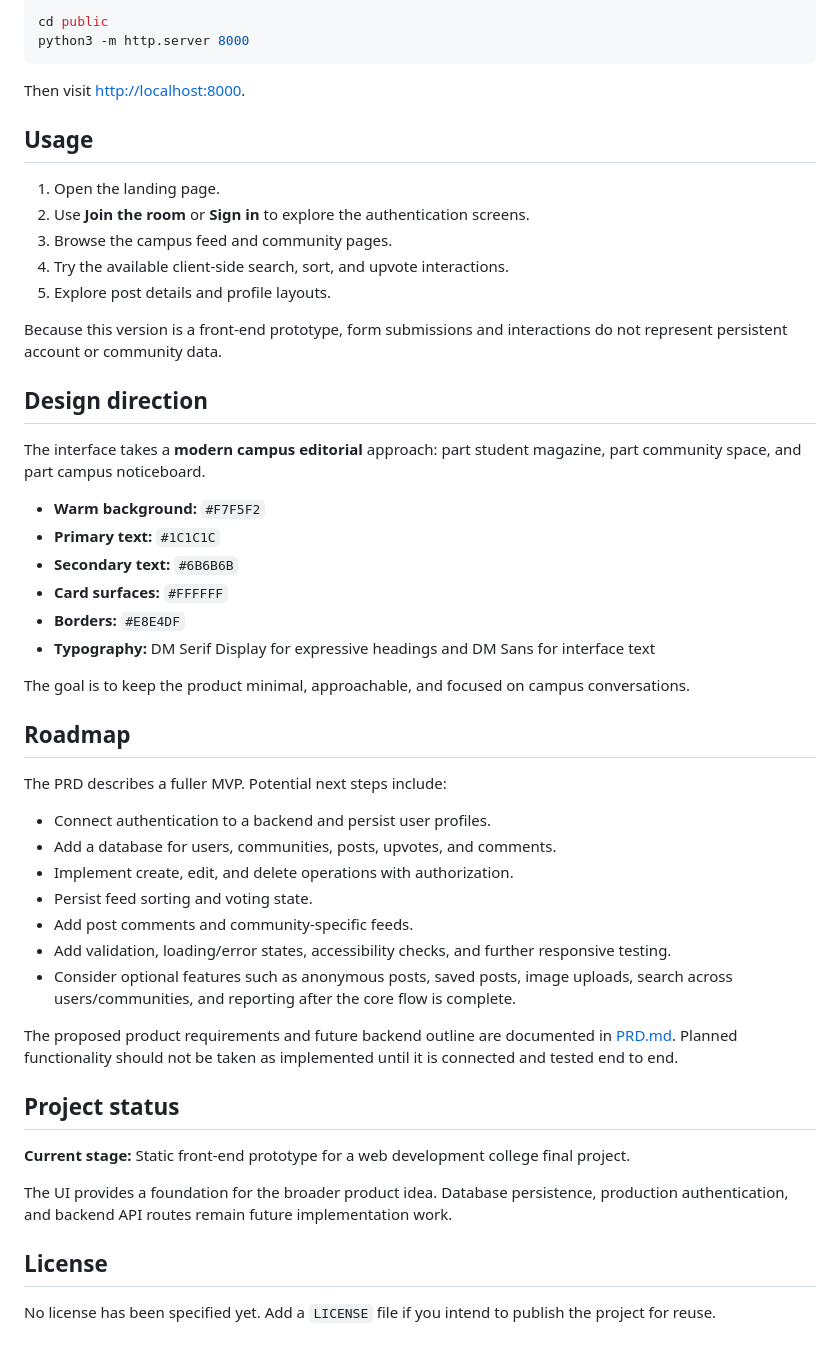
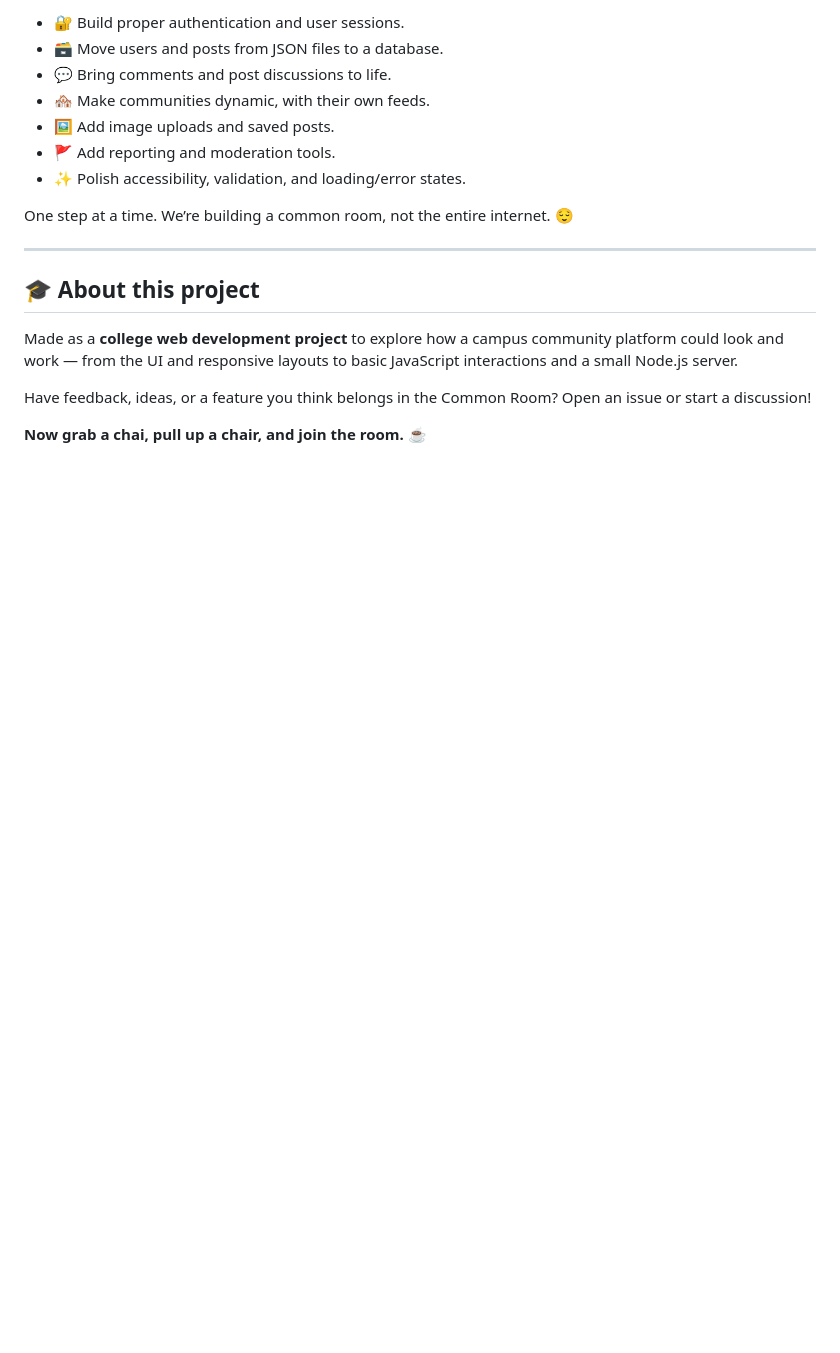
Before and after one commit to singhnilay/web-dev-college, a Markdown page: final-project/README.md, the part around one of its changes. Rendered like a GitHub page; blank space fills up the shorter version.

````diff
--- a/final-project/README.md
+++ b/final-project/README.md
@@ -96,54 +157,20 @@ For a more consistent local development experience, serve the `public` directory
 
-```bash
-cd public
-python3 -m http.server 8000
-```
+- 🔐 Build proper authentication and user sessions.
+- 🗃️ Move users and posts from JSON files to a database.
+- 💬 Bring comments and post discussions to life.
+- 🏘️ Make communities dynamic, with their own feeds.
+- 🖼️ Add image uploads and saved posts.
+- 🚩 Add reporting and moderation tools.
+- ✨ Polish accessibility, validation, and loading/error states.
 
-Then visit [http://localhost:8000](http://localhost:8000).
+One step at a time. We’re building a common room, not the entire internet. 😌
 
-## Usage
+---
 
-1. Open the landing page.
-2. Use **Join the room** or **Sign in** to explore the authentication screens.
-3. Browse the campus feed and community pages.
-4. Try the available client-side search, sort, and upvote interactions.
-5. Explore post details and profile layouts.
+## 🎓 About this project
 
-Because this version is a front-end prototype, form submissions and interactions do not represent persistent account or community data.
+Made as a **college web development project** to explore how a campus community platform could look and work — from the UI and responsive layouts to basic JavaScript interactions and a small Node.js server.
 
-## Design direction
+Have feedback, ideas, or a feature you think belongs in the Common Room? Open an issue or start a discussion!
 
-The interface takes a **modern campus editorial** approach: part student magazine, part community space, and part campus noticeboard.
-
-- **Warm background:** `#F7F5F2`
-- **Primary text:** `#1C1C1C`
-- **Secondary text:** `#6B6B6B`
-- **Card surfaces:** `#FFFFFF`
-- **Borders:** `#E8E4DF`
-- **Typography:** DM Serif Display for expressive headings and DM Sans for interface text
-
-The goal is to keep the product minimal, approachable, and focused on campus conversations.
-
-## Roadmap
-
-The PRD describes a fuller MVP. Potential next steps include:
-
-- Connect authentication to a backend and persist user profiles.
-- Add a database for users, communities, posts, upvotes, and comments.
-- Implement create, edit, and delete operations with authorization.
-- Persist feed sorting and voting state.
-- Add post comments and community-specific feeds.
-- Add validation, loading/error states, accessibility checks, and further responsive testing.
-- Consider optional features such as anonymous posts, saved posts, image uploads, search across users/communities, and reporting after the core flow is complete.
-
-The proposed product requirements and future backend outline are documented in [PRD.md](./PRD.md). Planned functionality should not be taken as implemented until it is connected and tested end to end.
-
-## Project status
-
-**Current stage:** Static front-end prototype for a web development college final project.
-
-The UI provides a foundation for the broader product idea. Database persistence, production authentication, and backend API routes remain future implementation work.
-
-## License
-
-No license has been specified yet. Add a `LICENSE` file if you intend to publish the project for reuse.
+**Now grab a chai, pull up a chair, and join the room.** ☕
````
Also changed, not shown: other parts of final-project/README.md (+124 -63 lines).
